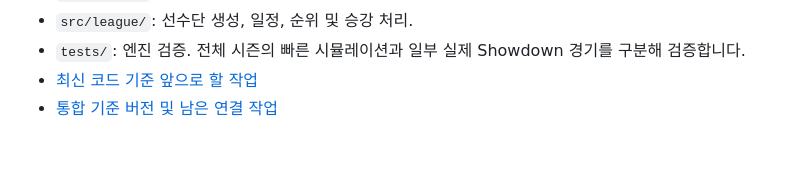
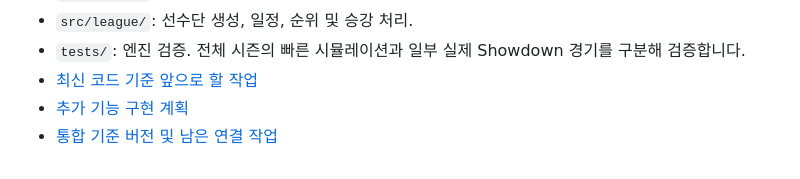
Before and after one commit to cuteu2474-a11y/pokemon-trainer-league-manager, a Markdown page: README.md, the part around the change. GitHub-like rendering.

```diff
--- a/README.md
+++ b/README.md
@@ -47,4 +47,5 @@ npm run dev
 - `src/league/`: 선수단 생성, 일정, 순위 및 승강 처리.
 - `tests/`: 엔진 검증. 전체 시즌의 빠른 시뮬레이션과 일부 실제 Showdown 경기를 구분해 검증합니다.
 - [최신 코드 기준 앞으로 할 작업](docs/DEVELOPMENT_TODO.md)
+- [추가 기능 구현 계획](docs/FEATURE_IMPLEMENTATION_PLAN.md)
 - [통합 기준 버전 및 남은 연결 작업](docs/ui-integration-status.md)
```
Also changed, not shown: docs/DEVELOPMENT_TODO.md (+49 -0 lines), docs/FEATURE_IMPLEMENTATION_PLAN.md (added, +221 -0 lines).
